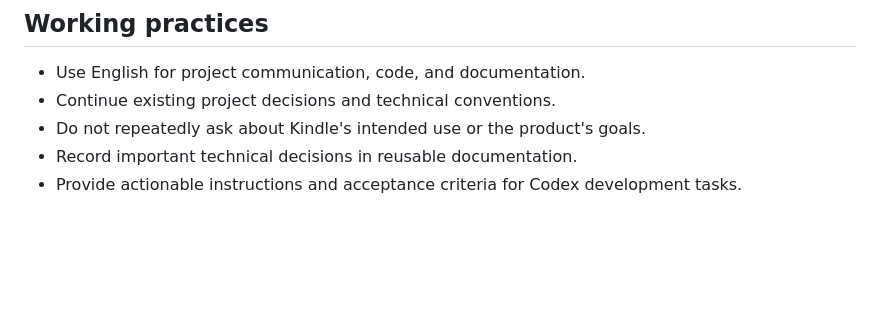
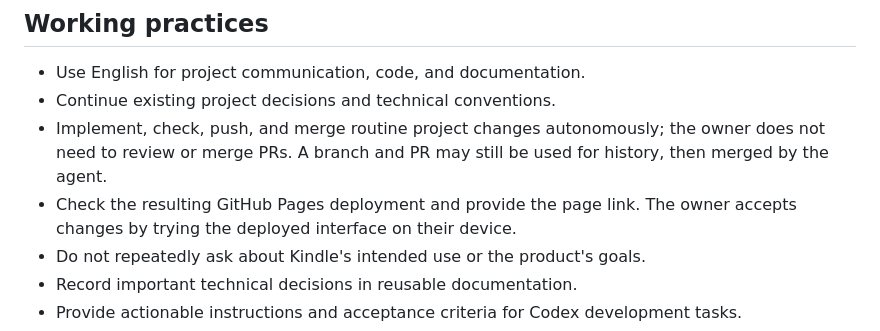
Before and after one commit to superveg/kindle-learning-lab, a Markdown page: docs/PROJECT.md, the part around the change. Rendered like a GitHub page; blank space fills up the shorter version.

Commit message:
docs: authorize automatic delivery and device-based acceptance

```diff
--- a/docs/PROJECT.md
+++ b/docs/PROJECT.md
@@ -38,6 +38,8 @@ Build interactive learning content for children aged 3–4 using Kindle E Ink re
 
 - Use English for project communication, code, and documentation.
 - Continue existing project decisions and technical conventions.
+- Implement, check, push, and merge routine project changes autonomously; the owner does not need to review or merge PRs. A branch and PR may still be used for history, then merged by the agent.
+- Check the resulting GitHub Pages deployment and provide the page link. The owner accepts changes by trying the deployed interface on their device.
 - Do not repeatedly ask about Kindle's intended use or the product's goals.
 - Record important technical decisions in reusable documentation.
 - Provide actionable instructions and acceptance criteria for Codex development tasks.
```
